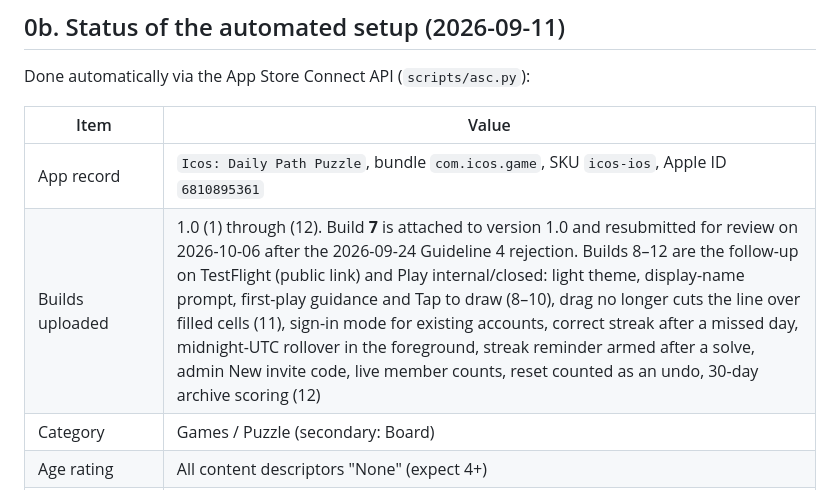
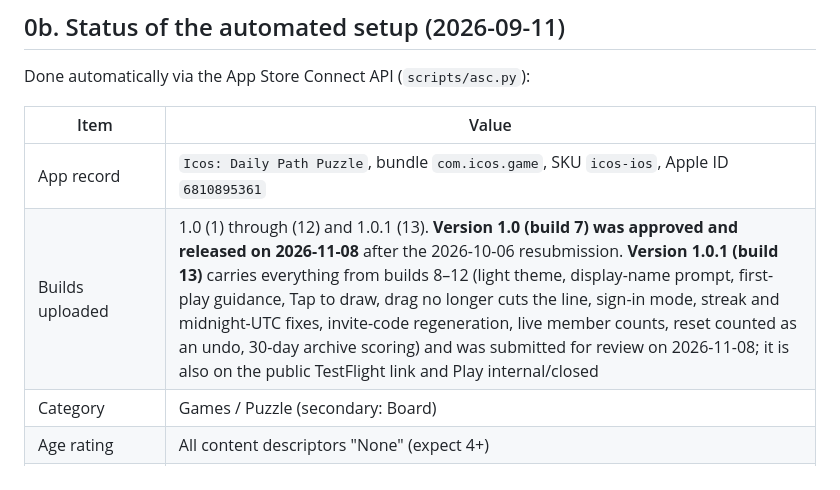
Before and after one commit to sarathfrancis90/icos, a Markdown page: docs/RELEASE_RUNBOOK.md, the part around the change. Rendered like a GitHub page.

Commit message:
Runbook: 1.0 released, 1.0.1 (build 13) submitted
Co-Authored-By: Claude Fable 5.1 <noreply@anthropic.com>

```diff
--- a/docs/RELEASE_RUNBOOK.md
+++ b/docs/RELEASE_RUNBOOK.md
@@ -43,7 +43,7 @@ Done automatically via the App Store Connect API (`scripts/asc.py`):
 | Item | Value |
 |---|---|
 | App record | `Icos: Daily Path Puzzle`, bundle `com.icos.game`, SKU `icos-ios`, Apple ID `6810895361` |
-| Builds uploaded | 1.0 (1) through (12). Build **7** is attached to version 1.0 and resubmitted for review on 2026-10-06 after the 2026-09-24 Guideline 4 rejection. Builds 8–12 are the follow-up on TestFlight (public link) and Play internal/closed: light theme, display-name prompt, first-play guidance and Tap to draw (8–10), drag no longer cuts the line over filled cells (11), sign-in mode for existing accounts, correct streak after a missed day, midnight-UTC rollover in the foreground, streak reminder armed after a solve, admin New invite code, live member counts, reset counted as an undo, 30-day archive scoring (12) |
+| Builds uploaded | 1.0 (1) through (12) and 1.0.1 (13). **Version 1.0 (build 7) was approved and released on 2026-11-08** after the 2026-10-06 resubmission. **Version 1.0.1 (build 13)** carries everything from builds 8–12 (light theme, display-name prompt, first-play guidance, Tap to draw, drag no longer cuts the line, sign-in mode, streak and midnight-UTC fixes, invite-code regeneration, live member counts, reset counted as an undo, 30-day archive scoring) and was submitted for review on 2026-11-08; it is also on the public TestFlight link and Play internal/closed |
 | Category | Games / Puzzle (secondary: Board) |
 | Age rating | All content descriptors "None" (expect 4+) |
 | Name, subtitle, description, keywords, promo text | Uploaded (en-US) |
```
